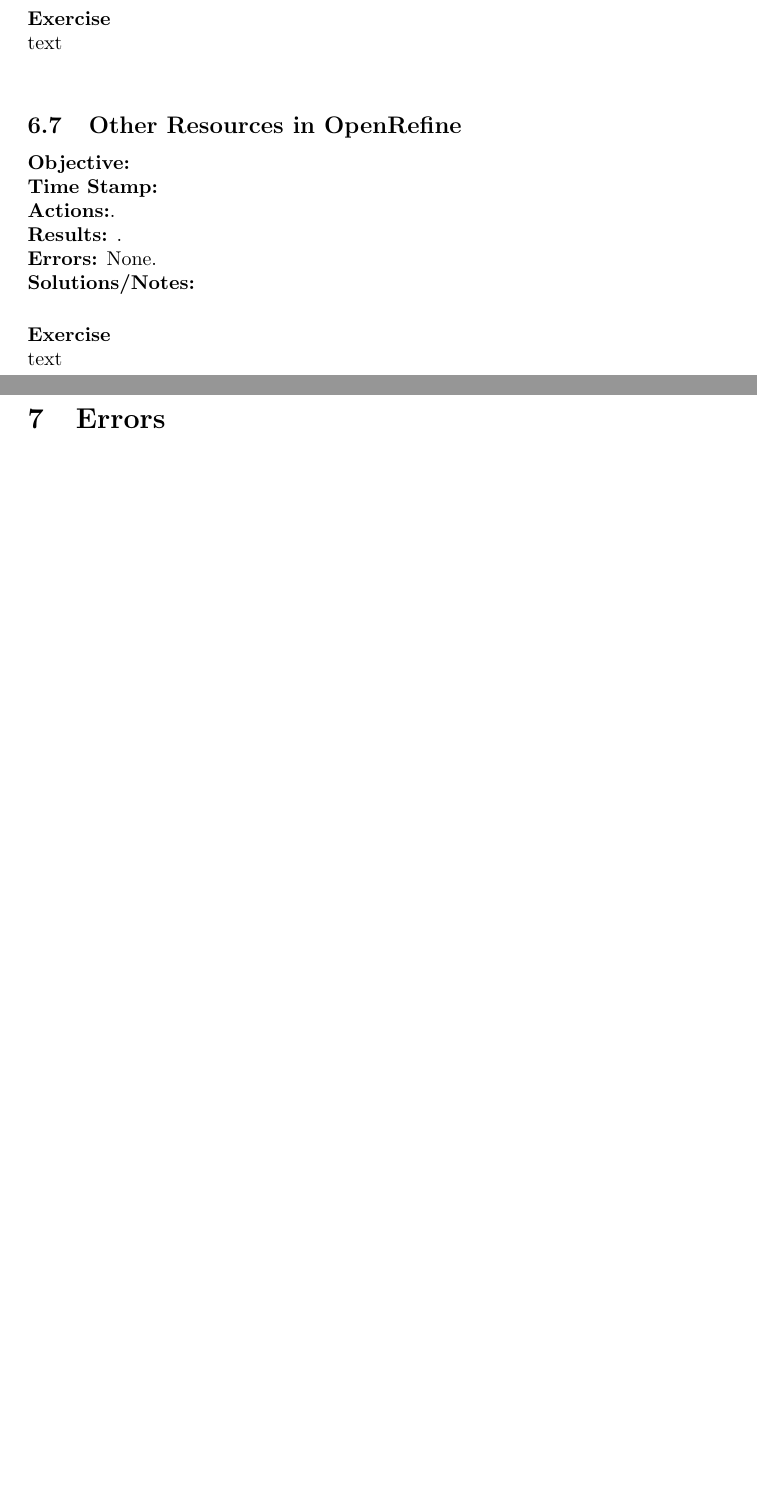
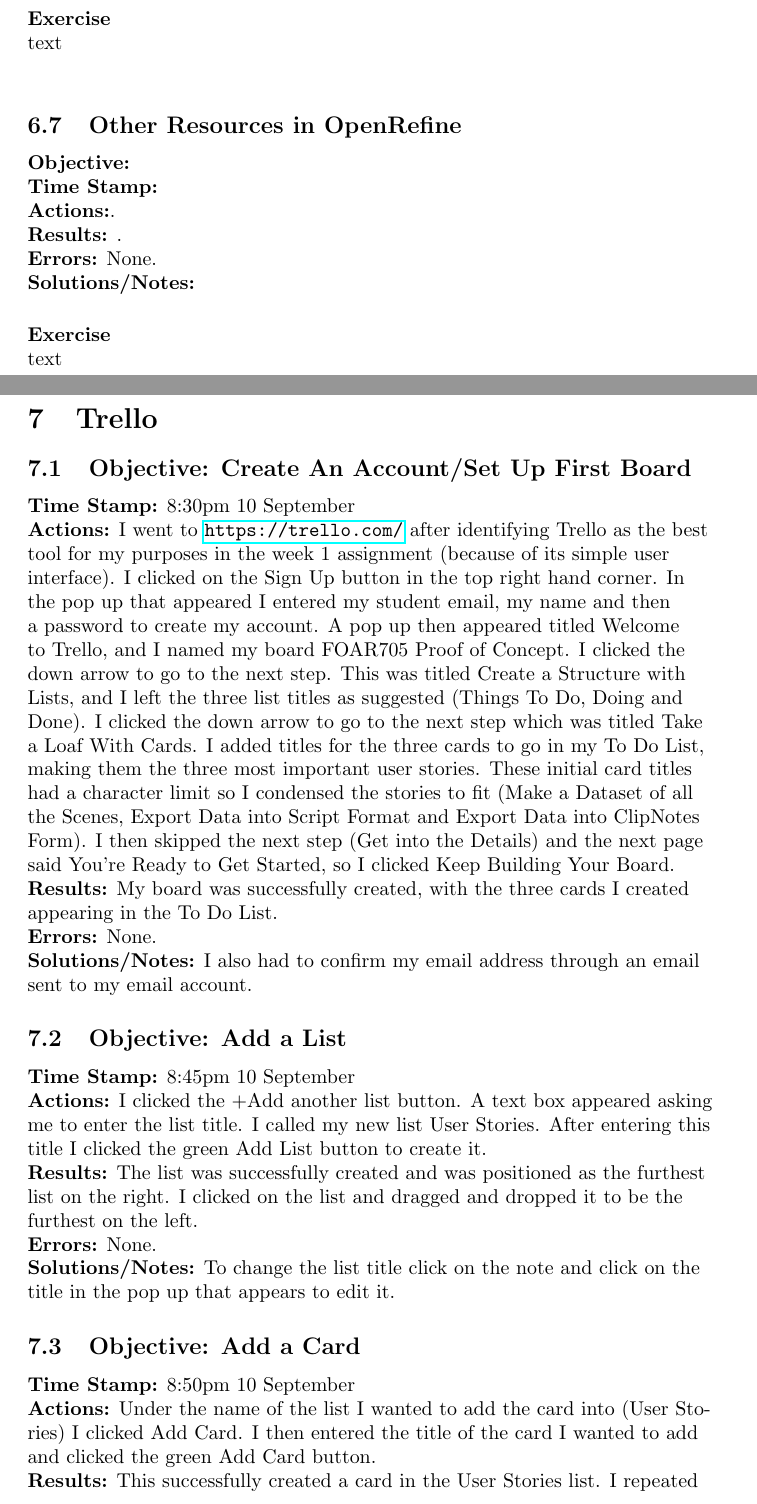
Before and after one commit to MQ-FOAR705/Hunt---Learning-Journal, a LaTeX document (Learning Journal.tex): two parts of pages 49 and 50 of 52 before the commit and two parts of pages 49 and 50 of 54 after it, joined at a grey line, cut so that both start at the same text, the shorter picture padded with empty space. Compiled offline with pdfLaTeX.

Commit message:
Version Submitted to CloudStor in Week 7
Section added for Trello

```diff
--- a/Learning Journal.tex
+++ b/Learning Journal.tex
@@ -1077,3 +1084,22 @@
 
 \pagebreak
 
+\section{Trello}
+\subsection{Objective: Create An Account/Set Up First Board}
+\textbf{Time Stamp:} 8:30pm 10 September\\
+\textbf{Actions:} I went to \url{https://trello.com/} after identifying Trello as the best tool for my purposes in the week 1 assignment (because of its simple user interface). I clicked on the Sign Up button in the top right hand corner. In the pop up that appeared I entered my student email, my name and then a password to create my account. A pop up then appeared titled Welcome to Trello, and I named my board FOAR705 Proof of Concept. I clicked the down arrow to go to the next step. This was titled Create a Structure with Lists, and I left the three list titles as suggested (Things To Do, Doing and Done). I clicked the down arrow to go to the next step which was titled Take a Loaf With Cards. I added titles for the three cards to go in my To Do List, making them the three most important user stories. These initial card titles had a character limit so I condensed the stories to fit (Make a Dataset of all the Scenes, Export Data into Script Format and Export Data into ClipNotes Form). I then skipped the next step (Get into the Details) and the next page said You're Ready to Get Started, so I clicked Keep Building Your Board.\\
+\textbf{Results:} My board was successfully created, with the three cards I created appearing in the To Do List. \\
+\textbf{Errors:} None.\\
+\textbf{Solutions/Notes:} I also had to confirm my email address through an email sent to my email account.\\
+
+\subsection{Objective: Add a List}
+\textbf{Time Stamp:} 8:45pm 10 September\\
+\textbf{Actions:} I clicked the +Add another list button. A text box appeared asking me to enter the list title. I called my new list User Stories. After entering this title I clicked the green Add List button to create it. \\
+\textbf{Results:} The list was successfully created and was positioned as the furthest list on the right. I clicked on the list and dragged and dropped it to be the furthest on the left. \\
+\textbf{Errors:} None.\\
+\textbf{Solutions/Notes:} To change the list title click on the note and click on the title in the pop up that appears to edit it.\\
+
+\subsection{Objective: Add a Card}
+\textbf{Time Stamp:} 8:50pm 10 September\\
+\textbf{Actions:} Under the name of the list I wanted to add the card into (User Stories) I clicked Add Card. I then entered the title of the card I wanted to add and clicked the green Add Card button.\\
+\textbf{Results:} This successfully created a card in the User Stories list. I repeated this until I had added all of my user stories and then clicked 'x', closing the text box to enter card titles into. While this let me enter longer card titles than during set up, I still tried to shorten my user stories for clarity.\\
```
Also changed, not shown: Learning Journal.tex (27 more changed lines).
